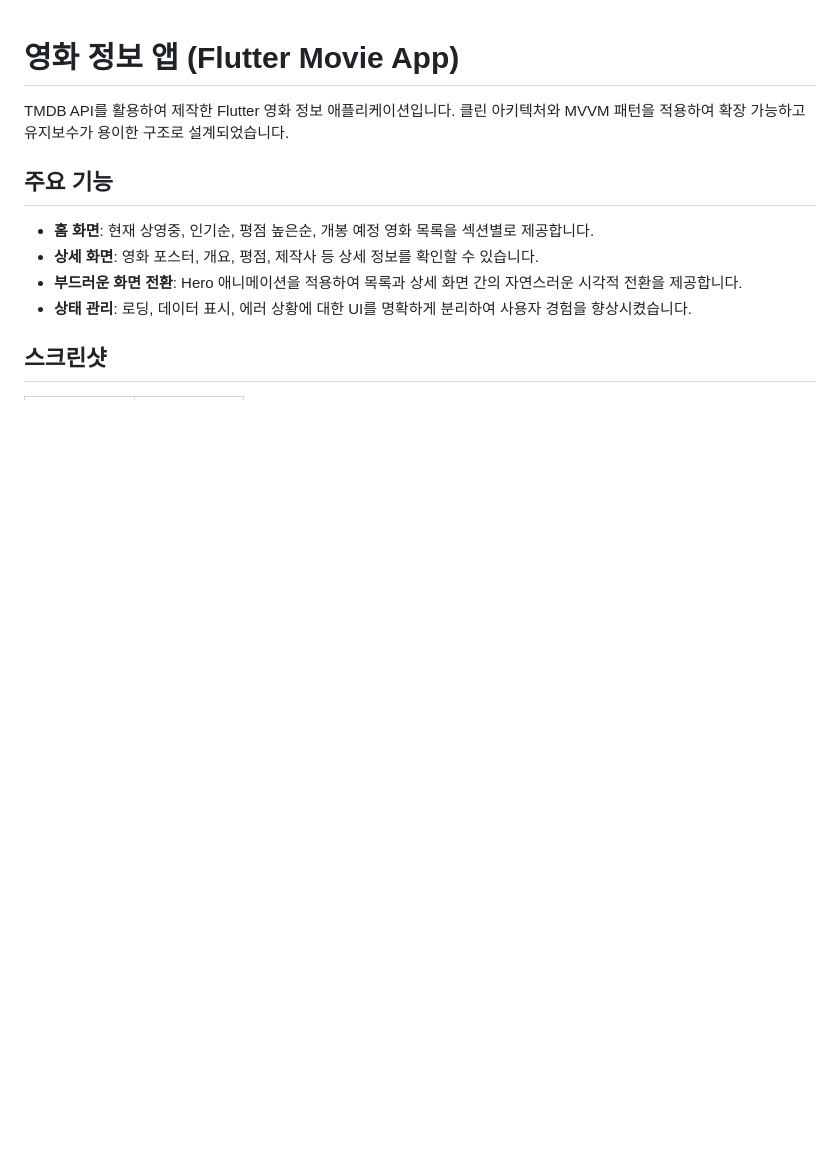
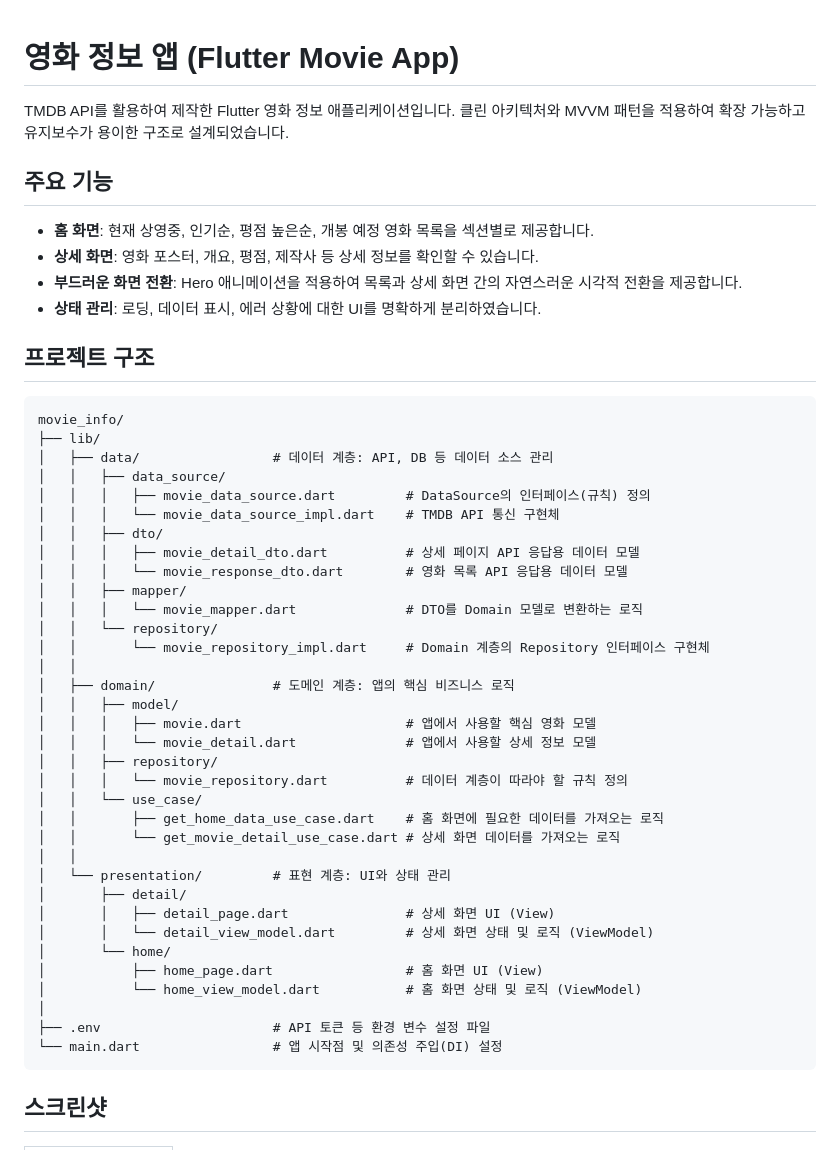
Before and after one commit to HaeAhn00/movie_info, a Markdown page: README.md, the part around one of its changes. GitHub-like rendering; blank space fills up the shorter version.

````diff
--- a/README.md
+++ b/README.md
@@ -7,7 +7,46 @@ TMDB API를 활용하여 제작한 Flutter 영화 정보 애플리케이션입
 - **홈 화면**: 현재 상영중, 인기순, 평점 높은순, 개봉 예정 영화 목록을 섹션별로 제공합니다.
 - **상세 화면**: 영화 포스터, 개요, 평점, 제작사 등 상세 정보를 확인할 수 있습니다.
 - **부드러운 화면 전환**: Hero 애니메이션을 적용하여 목록과 상세 화면 간의 자연스러운 시각적 전환을 제공합니다.
-- **상태 관리**: 로딩, 데이터 표시, 에러 상황에 대한 UI를 명확하게 분리하여 사용자 경험을 향상시켰습니다.
+- **상태 관리**: 로딩, 데이터 표시, 에러 상황에 대한 UI를 명확하게 분리하였습니다.
+
+## 프로젝트 구조
+
+```plaintext
+movie_info/
+├── lib/
+│   ├── data/                 # 데이터 계층: API, DB 등 데이터 소스 관리
+│   │   ├── data_source/
+│   │   │   ├── movie_data_source.dart         # DataSource의 인터페이스(규칙) 정의
+│   │   │   └── movie_data_source_impl.dart    # TMDB API 통신 구현체
+│   │   ├── dto/
+│   │   │   ├── movie_detail_dto.dart          # 상세 페이지 API 응답용 데이터 모델
+│   │   │   └── movie_response_dto.dart        # 영화 목록 API 응답용 데이터 모델
+│   │   ├── mapper/
+│   │   │   └── movie_mapper.dart              # DTO를 Domain 모델로 변환하는 로직
+│   │   └── repository/
+│   │       └── movie_repository_impl.dart     # Domain 계층의 Repository 인터페이스 구현체
+│   │
+│   ├── domain/               # 도메인 계층: 앱의 핵심 비즈니스 로직
+│   │   ├── model/
+│   │   │   ├── movie.dart                     # 앱에서 사용할 핵심 영화 모델
+│   │   │   └── movie_detail.dart              # 앱에서 사용할 상세 정보 모델
+│   │   ├── repository/
+│   │   │   └── movie_repository.dart          # 데이터 계층이 따라야 할 규칙 정의
+│   │   └── use_case/
+│   │       ├── get_home_data_use_case.dart    # 홈 화면에 필요한 데이터를 가져오는 로직
+│   │       └── get_movie_detail_use_case.dart # 상세 화면 데이터를 가져오는 로직
+│   │
+│   └── presentation/         # 표현 계층: UI와 상태 관리
+│       ├── detail/
+│       │   ├── detail_page.dart               # 상세 화면 UI (View)
+│       │   └── detail_view_model.dart         # 상세 화면 상태 및 로직 (ViewModel)
+│       └── home/
+│           ├── home_page.dart                 # 홈 화면 UI (View)
+│           └── home_view_model.dart           # 홈 화면 상태 및 로직 (ViewModel)
+│
+├── .env                      # API 토큰 등 환경 변수 설정 파일
+└── main.dart                 # 앱 시작점 및 의존성 주입(DI) 설정
+```
 
 ## 스크린샷
 
````
Also changed, not shown: other parts of README.md (+17 -4 lines).
